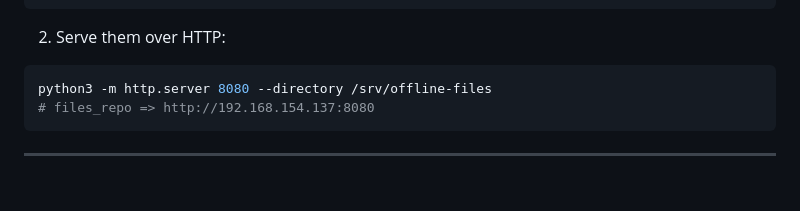
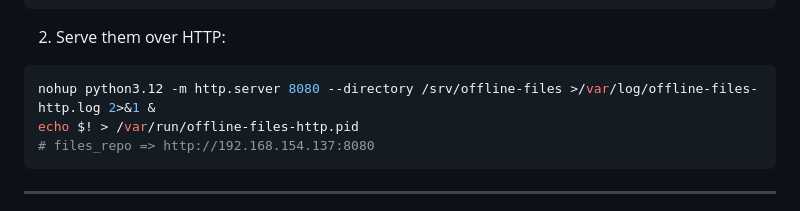
Before and after one commit to A-Soltani255/Kubespray, a Markdown page: Installing-Airgapped-Kubernetes-Cluster-Using-Kubespray.md, the part around the change. Rendered like a GitHub page; blank space fills up the shorter version.

````diff
--- a/Installing-Airgapped-Kubernetes-Cluster-Using-Kubespray.md
+++ b/Installing-Airgapped-Kubernetes-Cluster-Using-Kubespray.md
@@ -384,7 +384,8 @@ cd /opt/kubespray/contrib/offline
 ```
 2) Serve them over HTTP:
 ```bash
-python3 -m http.server 8080 --directory /srv/offline-files
+nohup python3.12 -m http.server 8080 --directory /srv/offline-files >/var/log/offline-files-http.log 2>&1 &
+echo $! > /var/run/offline-files-http.pid
 # files_repo => http://192.168.154.137:8080
 ```
 
````
